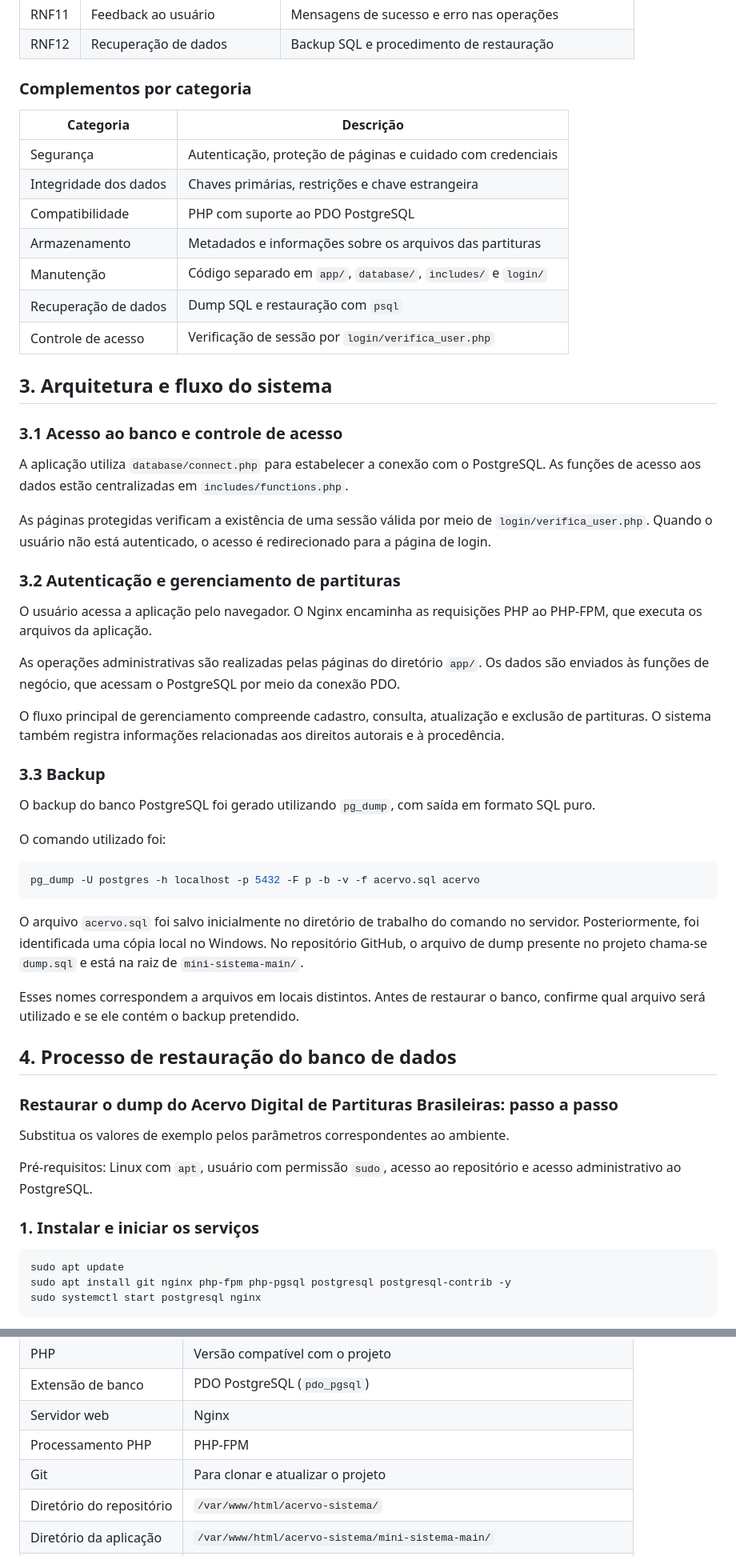
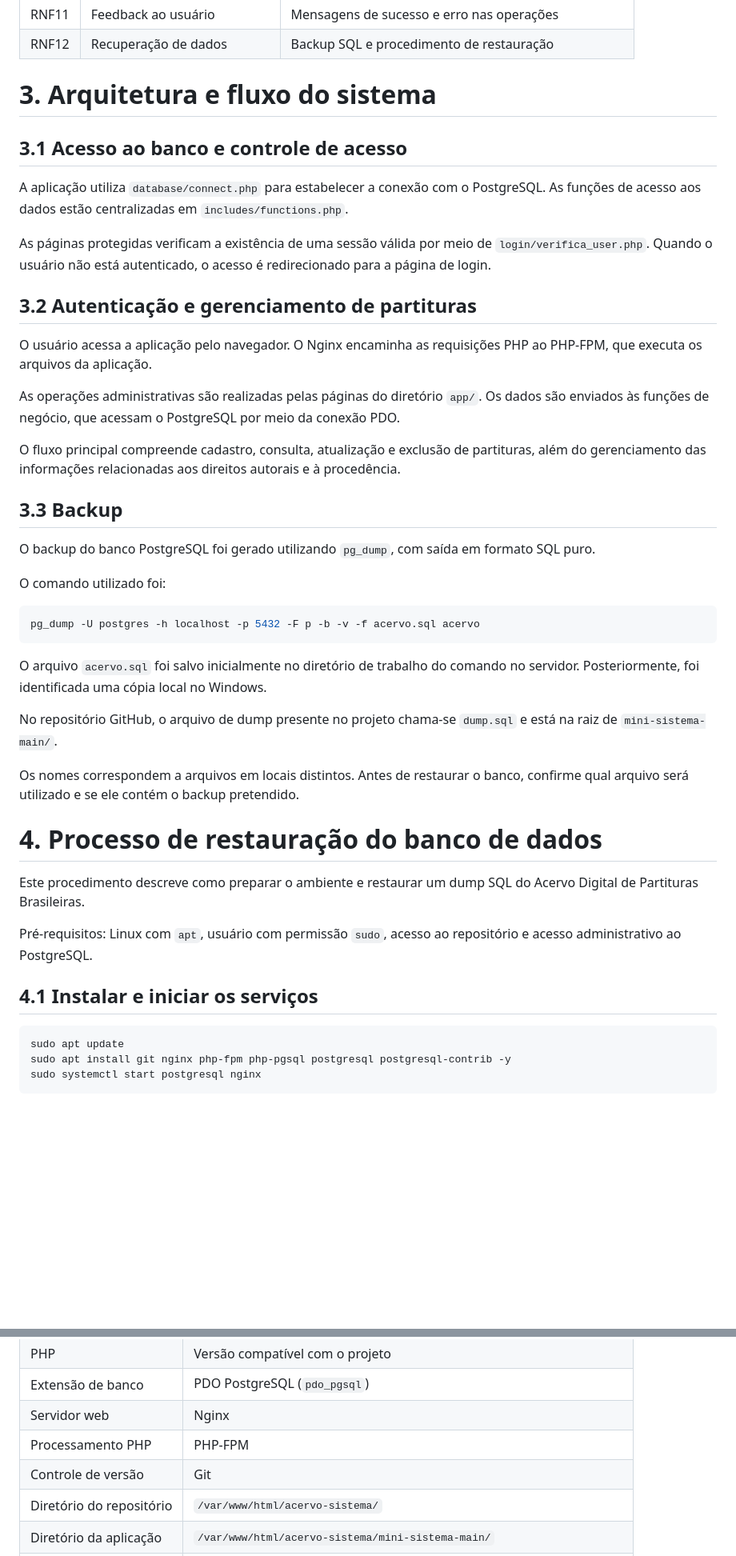
Before and after one commit to cauepasilva-art/acervo-partituras-brasileiras, a Markdown page: README.md, 2 parts joined by grey strips. Shown at 80% size. Rendered like a GitHub page; blank space fills up the shorter version.

````diff
--- a/README.md
+++ b/README.md
@@ -159,35 +155,23 @@ A estrutura também utiliza chaves primárias, restrições de unicidade, chave
 | RNF11 | Feedback ao usuário | Mensagens de sucesso e erro nas operações |
 | RNF12 | Recuperação de dados | Backup SQL e procedimento de restauração |
 
-### Complementos por categoria
+# 3. Arquitetura e fluxo do sistema
 
-| Categoria | Descrição |
-|---|---|
-| Segurança | Autenticação, proteção de páginas e cuidado com credenciais |
-| Integridade dos dados | Chaves primárias, restrições e chave estrangeira |
-| Compatibilidade | PHP com suporte ao PDO PostgreSQL |
-| Armazenamento | Metadados e informações sobre os arquivos das partituras |
-| Manutenção | Código separado em `app/`, `database/`, `includes/` e `login/` |
-| Recuperação de dados | Dump SQL e restauração com `psql` |
-| Controle de acesso | Verificação de sessão por `login/verifica_user.php` |
-
-## 3. Arquitetura e fluxo do sistema
-
-### 3.1 Acesso ao banco e controle de acesso
+## 3.1 Acesso ao banco e controle de acesso
 
 A aplicação utiliza `database/connect.php` para estabelecer a conexão com o PostgreSQL. As funções de acesso aos dados estão centralizadas em `includes/functions.php`.
 
 As páginas protegidas verificam a existência de uma sessão válida por meio de `login/verifica_user.php`. Quando o usuário não está autenticado, o acesso é redirecionado para a página de login.
 
-### 3.2 Autenticação e gerenciamento de partituras
+## 3.2 Autenticação e gerenciamento de partituras
 
 O usuário acessa a aplicação pelo navegador. O Nginx encaminha as requisições PHP ao PHP-FPM, que executa os arquivos da aplicação.
 
 As operações administrativas são realizadas pelas páginas do diretório `app/`. Os dados são enviados às funções de negócio, que acessam o PostgreSQL por meio da conexão PDO.
 
-O fluxo principal de gerenciamento compreende cadastro, consulta, atualização e exclusão de partituras. O sistema também registra informações relacionadas aos direitos autorais e à procedência.
+O fluxo principal compreende cadastro, consulta, atualização e exclusão de partituras, além do gerenciamento das informações relacionadas aos direitos autorais e à procedência.
 
-### 3.3 Backup
+## 3.3 Backup
 
 O backup do banco PostgreSQL foi gerado utilizando `pg_dump`, com saída em formato SQL puro.
 
@@ -197,19 +181,19 @@ O comando utilizado foi:
 pg_dump -U postgres -h localhost -p 5432 -F p -b -v -f acervo.sql acervo
 ```
 
-O arquivo `acervo.sql` foi salvo inicialmente no diretório de trabalho do comando no servidor. Posteriormente, foi identificada uma cópia local no Windows. No repositório GitHub, o arquivo de dump presente no projeto chama-se `dump.sql` e está na raiz de `mini-sistema-main/`.
+O arquivo `acervo.sql` foi salvo inicialmente no diretório de trabalho do comando no servidor. Posteriormente, foi identificada uma cópia local no Windows.
 
-Esses nomes correspondem a arquivos em locais distintos. Antes de restaurar o banco, confirme qual arquivo será utilizado e se ele contém o backup pretendido.
+No repositório GitHub, o arquivo de dump presente no projeto chama-se `dump.sql` e está na raiz de `mini-sistema-main/`.
 
-## 4. Processo de restauração do banco de dados
+Os nomes correspondem a arquivos em locais distintos. Antes de restaurar o banco, confirme qual arquivo será utilizado e se ele contém o backup pretendido.
 
-### Restaurar o dump do Acervo Digital de Partituras Brasileiras: passo a passo
+# 4. Processo de restauração do banco de dados
 
-Substitua os valores de exemplo pelos parâmetros correspondentes ao ambiente.
+Este procedimento descreve como preparar o ambiente e restaurar um dump SQL do Acervo Digital de Partituras Brasileiras.
 
 Pré-requisitos: Linux com `apt`, usuário com permissão `sudo`, acesso ao repositório e acesso administrativo ao PostgreSQL.
 
-### 1. Instalar e iniciar os serviços
+## 4.1 Instalar e iniciar os serviços
 
 ```bash
 sudo apt update
@@ -414,7 +366,7 @@ Fim
 | Extensão de banco | PDO PostgreSQL (`pdo_pgsql`) |
 | Servidor web | Nginx |
 | Processamento PHP | PHP-FPM |
-| Git | Para clonar e atualizar o projeto |
+| Controle de versão | Git |
 | Diretório do repositório | `/var/www/html/acervo-sistema/` |
 | Diretório da aplicação | `/var/www/html/acervo-sistema/mini-sistema-main/` |
 | Arquivo de estrutura | `database/schema.sql` |
````
Also changed, not shown: other parts of README.md (+124 -131 lines).
